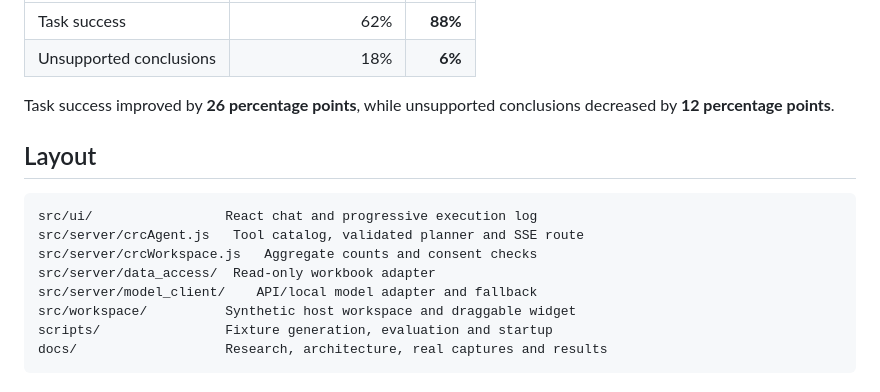
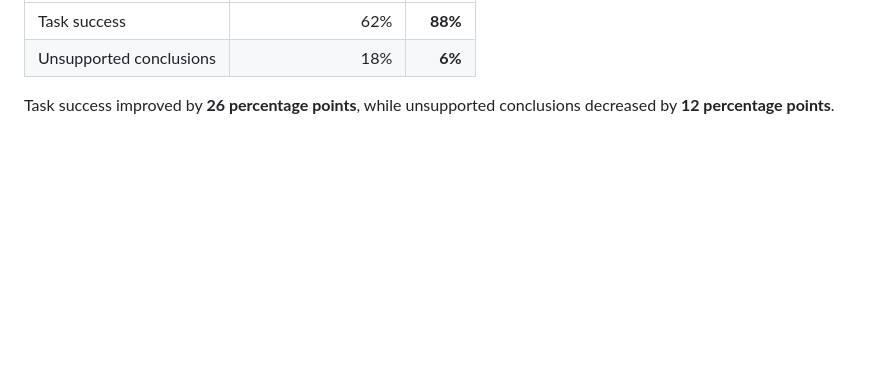
Before and after one commit to ericli-88/Clinical-Trial-Risk-Agent, a Markdown page: README.md, the part around the change. Rendered like a GitHub page; blank space fills up the shorter version.

Commit message:
Update README with improved task success metrics
Removed layout section and updated task success statistics.

````diff
--- a/README.md
+++ b/README.md
@@ -129,16 +129,3 @@ Automated evaluation scripts benchmarked the agent against a **non-agentic basel
 | Unsupported conclusions | 18% | **6%** |
 
 Task success improved by **26 percentage points**, while unsupported conclusions decreased by **12 percentage points**.
-
-## Layout
-
-```text
-src/ui/                 React chat and progressive execution log
-src/server/crcAgent.js   Tool catalog, validated planner and SSE route
-src/server/crcWorkspace.js   Aggregate counts and consent checks
-src/server/data_access/  Read-only workbook adapter
-src/server/model_client/    API/local model adapter and fallback
-src/workspace/          Synthetic host workspace and draggable widget
-scripts/                Fixture generation, evaluation and startup
-docs/                   Research, architecture, real captures and results
-```
````
